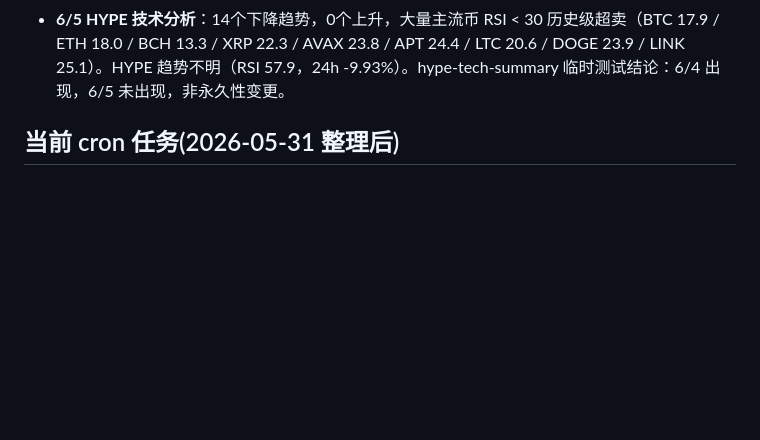
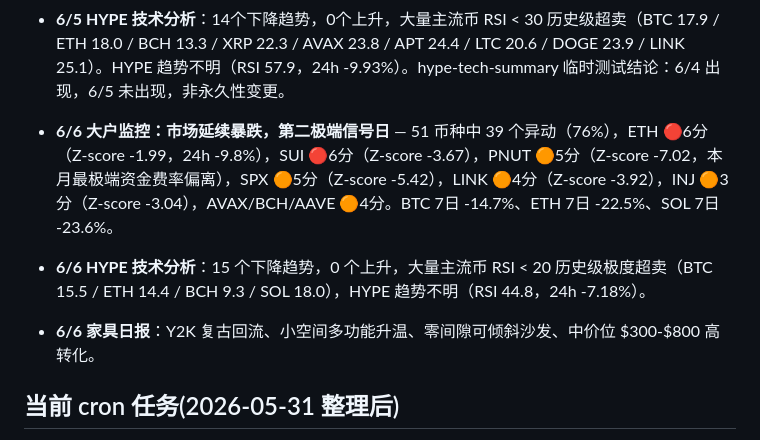
Before and after one commit to junmry/amazon-Best-seller-, a Markdown page: MEMORY.md, the part around the change. Drawn GitHub-style; blank space fills up the shorter version.

Commit message:
Auto sync: 2026-06-06 23:00:01 Asia/Shanghai

```diff
--- a/MEMORY.md
+++ b/MEMORY.md
@@ -152,6 +152,9 @@ BTC, ETH, SOL, XRP, DOGE, HYPE, SUI, LINK, AVAX, APT, TIA, NEAR, DOT, ENA, JUP,
 - **6/4 家具日报**：新增 Resonate 消费者旅程数据（50%从社媒开始灵感）、“已死趋势”清单（廉价镀铬/过度glam/宝石天鹅绒/纽扣簇绒）、Fat Furniture 概念。
 - **6/5 大户监控**：市场延续下跌，WIF 🔴6分（资金费率 Z-score -5.33），PUMP 🟠5分（Z-score -3.52），BTC/SOL/SUI 🟠4分。51币种中 26 个异动（51%），BTC 7日 -14.7%、ETH 7日 -13.4%、SOL 7日 -18.3%。
 - **6/5 HYPE 技术分析**：14个下降趋势，0个上升，大量主流币 RSI < 30 历史级超卖（BTC 17.9 / ETH 18.0 / BCH 13.3 / XRP 22.3 / AVAX 23.8 / APT 24.4 / LTC 20.6 / DOGE 23.9 / LINK 25.1）。HYPE 趋势不明（RSI 57.9，24h -9.93%）。hype-tech-summary 临时测试结论：6/4 出现，6/5 未出现，非永久性变更。
+- **6/6 大户监控：市场延续暴跌，第二极端信号日** — 51 币种中 39 个异动（76%），ETH 🔴6分（Z-score -1.99，24h -9.8%），SUI 🔴6分（Z-score -3.67），PNUT 🟠5分（Z-score -7.02，本月最极端资金费率偏离），SPX 🟠5分（Z-score -5.42），LINK 🟠4分（Z-score -3.92），INJ 🟠3分（Z-score -3.04），AVAX/BCH/AAVE 🟠4分。BTC 7日 -14.7%、ETH 7日 -22.5%、SOL 7日 -23.6%。
+- **6/6 HYPE 技术分析**：15 个下降趋势，0 个上升，大量主流币 RSI < 20 历史级极度超卖（BTC 15.5 / ETH 14.4 / BCH 9.3 / SOL 18.0），HYPE 趋势不明（RSI 44.8，24h -7.18%）。
+- **6/6 家具日报**：Y2K 复古回流、小空间多功能升温、零间隙可倾斜沙发、中价位 $300-$800 高转化。
 
 ## 当前 cron 任务(2026-05-31 整理后)
 
```
